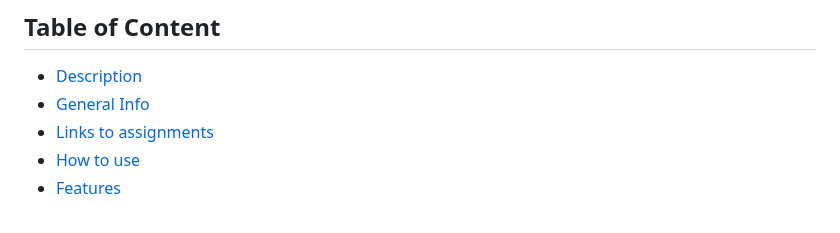
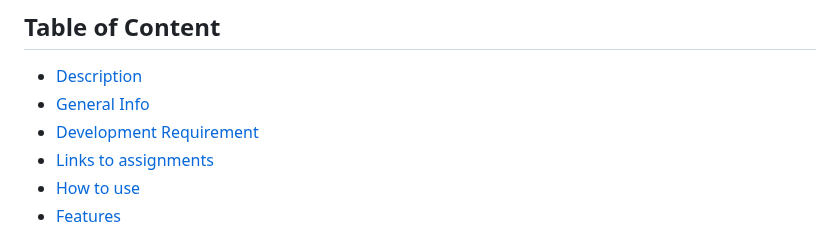
Before and after one commit to csc301-2023-winter/project-10-daniel-t, a Markdown page: README.md, the part around the change. Drawn GitHub-style.

```diff
--- a/README.md
+++ b/README.md
@@ -4,6 +4,7 @@
 ## Table of Content
 * [Description](#description)
 * [General Info](#general-info)
+* [Development Requirement](#development-requirement)
 * [Links to assignments](#links-to-assignments)
 * [How to use](*how-to-use)
 * [Features](#features)
```
